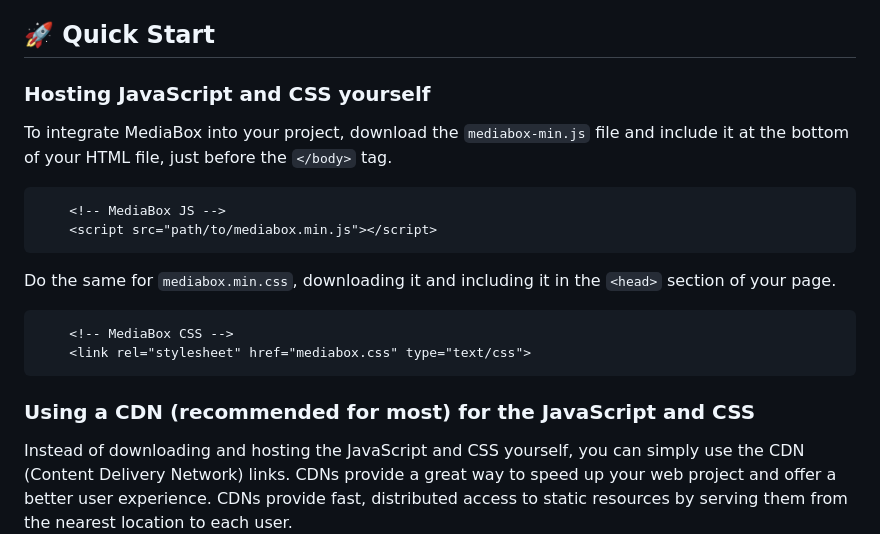
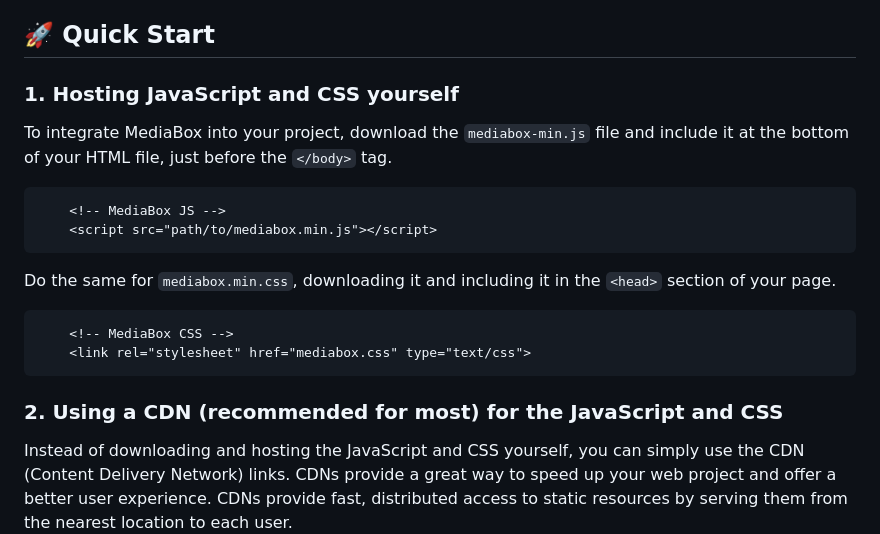
Before and after one commit to locksec/mediabox, a Markdown page: README.md, the part around the change. Rendered like a GitHub page.

````diff
--- a/README.md
+++ b/README.md
@@ -4,7 +4,7 @@ MediaBox is a minimalist yet potent JavaScript library that elevates media displ
 
 ## 🚀 Quick Start
 
-### Hosting JavaScript and CSS yourself
+### 1. Hosting JavaScript and CSS yourself
 To integrate MediaBox into your project, download the `mediabox-min.js` file and include it at the bottom of your HTML file, just before the `</body>` tag.
 
 ``` html
@@ -19,7 +19,7 @@ Do the same for `mediabox.min.css`, downloading it and including it in the `<hea
     <link rel="stylesheet" href="mediabox.css" type="text/css">
 ```
 
-### Using a CDN (recommended for most) for the JavaScript and CSS
+### 2. Using a CDN (recommended for most) for the JavaScript and CSS
 Instead of downloading and hosting the JavaScript and CSS yourself, you can simply use the CDN (Content Delivery Network) links. CDNs provide a great way to speed up your web project and offer a better user experience. CDNs provide fast, distributed access to static resources by serving them from the nearest location to each user.
 
 Add the MediaBox JavaScript at the bottom of your HTML, just before the `</body>` tag.
````
